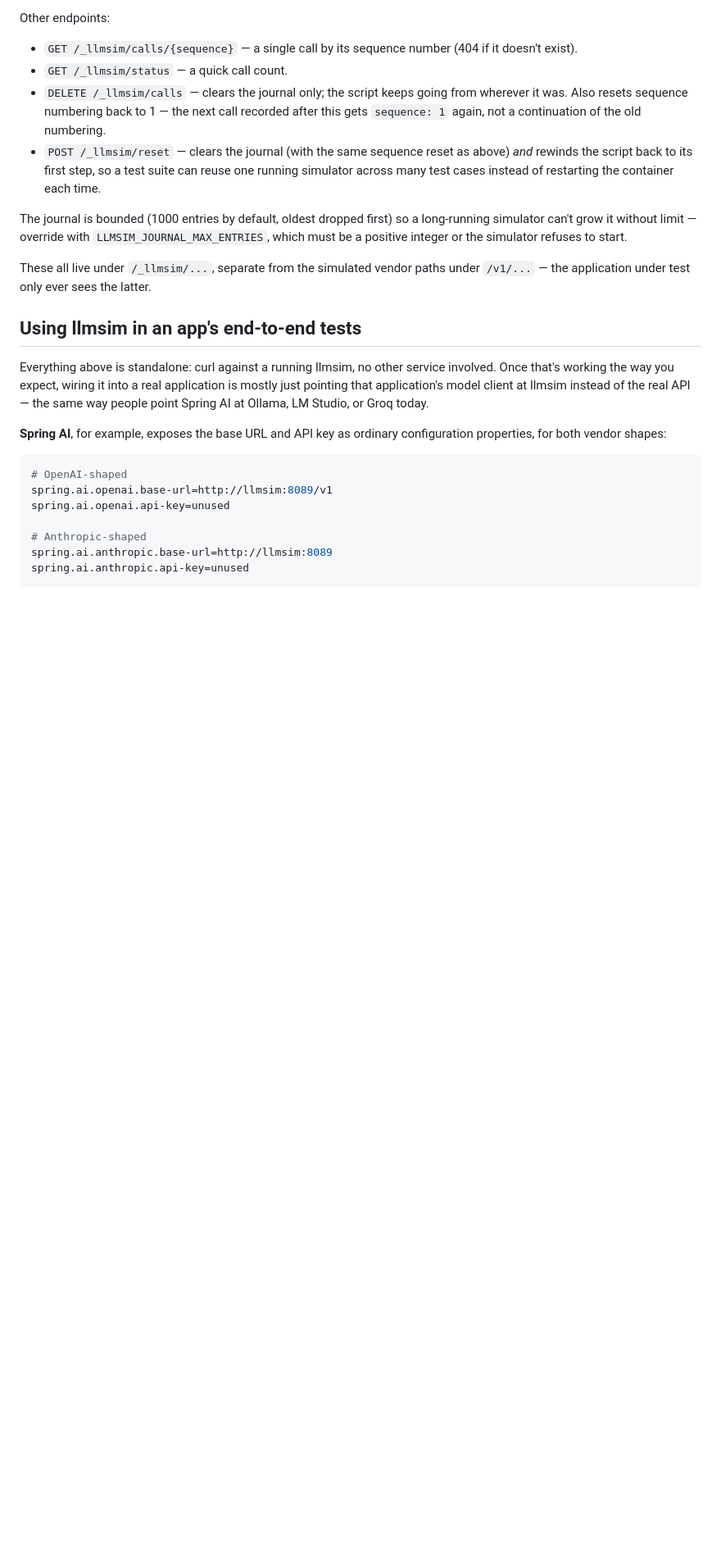
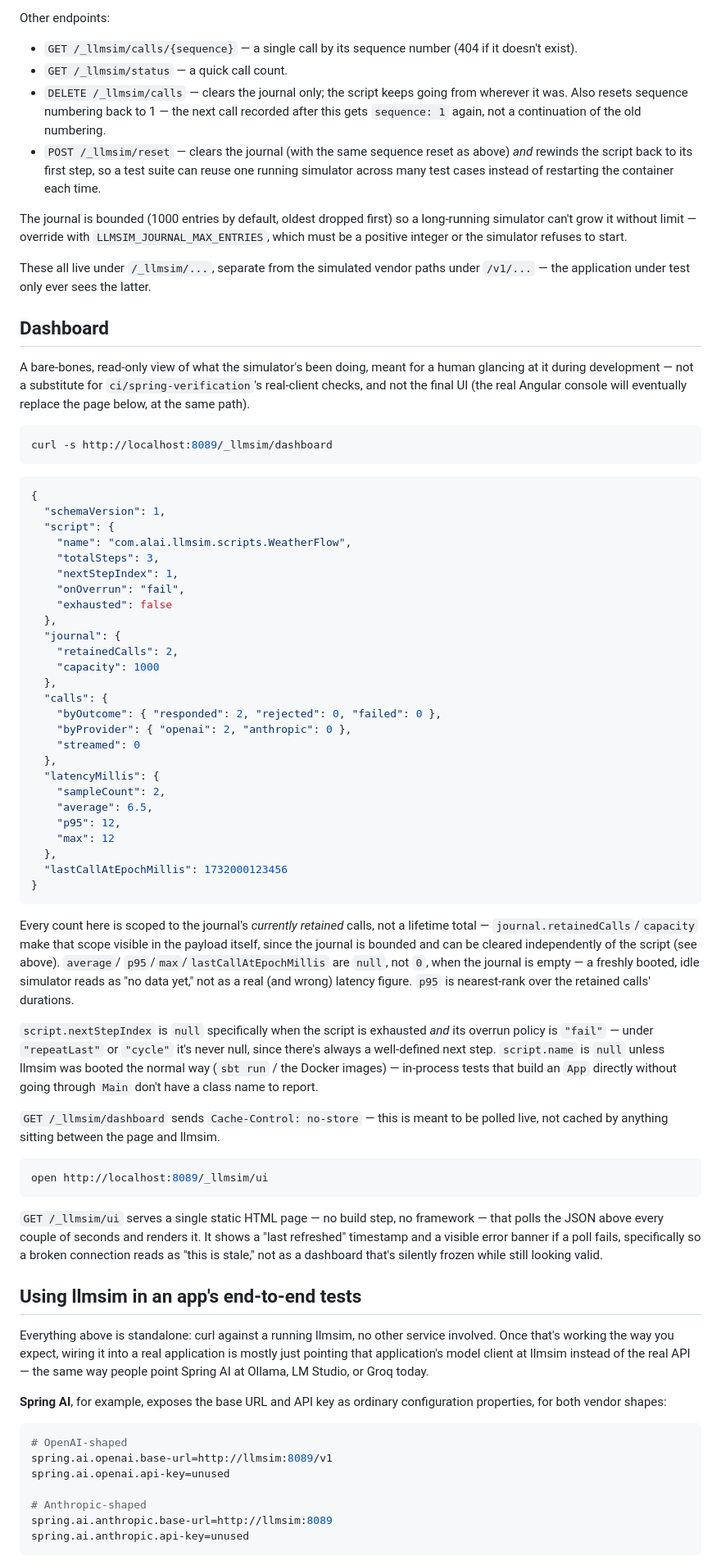
Before and after one commit to pramalin/llmsim, a Markdown page: README.md, the part around one of its changes. Shown at 82% size. Rendered like a GitHub page; blank space fills up the shorter version.

Commit message:
Document the dashboard

````diff
--- a/README.md
+++ b/README.md
@@ -480,6 +480,78 @@ These all live under `/_llmsim/...`, separate from the simulated vendor
 paths under `/v1/...` — the application under test only ever sees the
 latter.
 
+## Dashboard
+
+A bare-bones, read-only view of what the simulator's been doing, meant
+for a human glancing at it during development — not a substitute for
+`ci/spring-verification`'s real-client checks, and not the final UI (the
+real Angular console will eventually replace the page below, at the same
+path).
+
+```bash
+curl -s http://localhost:8089/_llmsim/dashboard
+```
+
+```json
+{
+  "schemaVersion": 1,
+  "script": {
+    "name": "com.alai.llmsim.scripts.WeatherFlow",
+    "totalSteps": 3,
+    "nextStepIndex": 1,
+    "onOverrun": "fail",
+    "exhausted": false
+  },
+  "journal": {
+    "retainedCalls": 2,
+    "capacity": 1000
+  },
+  "calls": {
+    "byOutcome": { "responded": 2, "rejected": 0, "failed": 0 },
+    "byProvider": { "openai": 2, "anthropic": 0 },
+    "streamed": 0
+  },
+  "latencyMillis": {
+    "sampleCount": 2,
+    "average": 6.5,
+    "p95": 12,
+    "max": 12
+  },
+  "lastCallAtEpochMillis": 1732000123456
+}
+```
+
+Every count here is scoped to the journal's *currently retained* calls,
+not a lifetime total — `journal.retainedCalls`/`capacity` make that
+scope visible in the payload itself, since the journal is bounded and
+can be cleared independently of the script (see above). `average`/
+`p95`/`max`/`lastCallAtEpochMillis` are `null`, not `0`, when the
+journal is empty — a freshly booted, idle simulator reads as "no data
+yet," not as a real (and wrong) latency figure. `p95` is nearest-rank
+over the retained calls' durations.
+
+`script.nextStepIndex` is `null` specifically when the script is
+exhausted *and* its overrun policy is `"fail"` — under `"repeatLast"` or
+`"cycle"` it's never null, since there's always a well-defined next
+step. `script.name` is `null` unless llmsim was booted the normal way
+(`sbt run` / the Docker images) — in-process tests that build an `App`
+directly without going through `Main` don't have a class name to report.
+
+`GET /_llmsim/dashboard` sends `Cache-Control: no-store` — this is meant
+to be polled live, not cached by anything sitting between the page and
+llmsim.
+
+```bash
+open http://localhost:8089/_llmsim/ui
+```
+
+`GET /_llmsim/ui` serves a single static HTML page — no build step, no
+framework — that polls the JSON above every couple of seconds and
+renders it. It shows a "last refreshed" timestamp and a visible error
+banner if a poll fails, specifically so a broken connection reads as
+"this is stale," not as a dashboard that's silently frozen while still
+looking valid.
+
 ## Using llmsim in an app's end-to-end tests
 
 Everything above is standalone: curl against a running llmsim, no other
````
Also changed, not shown: other parts of README.md (+17 -2 lines).
